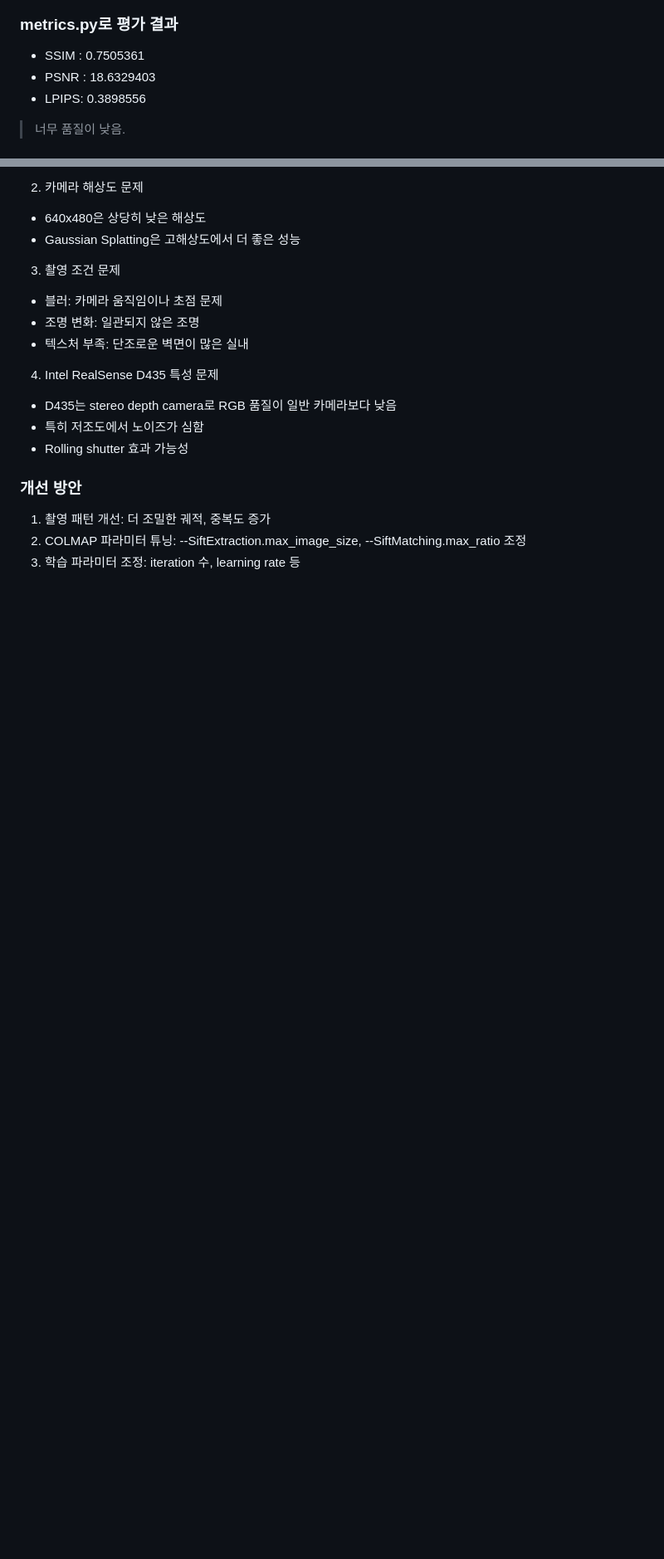
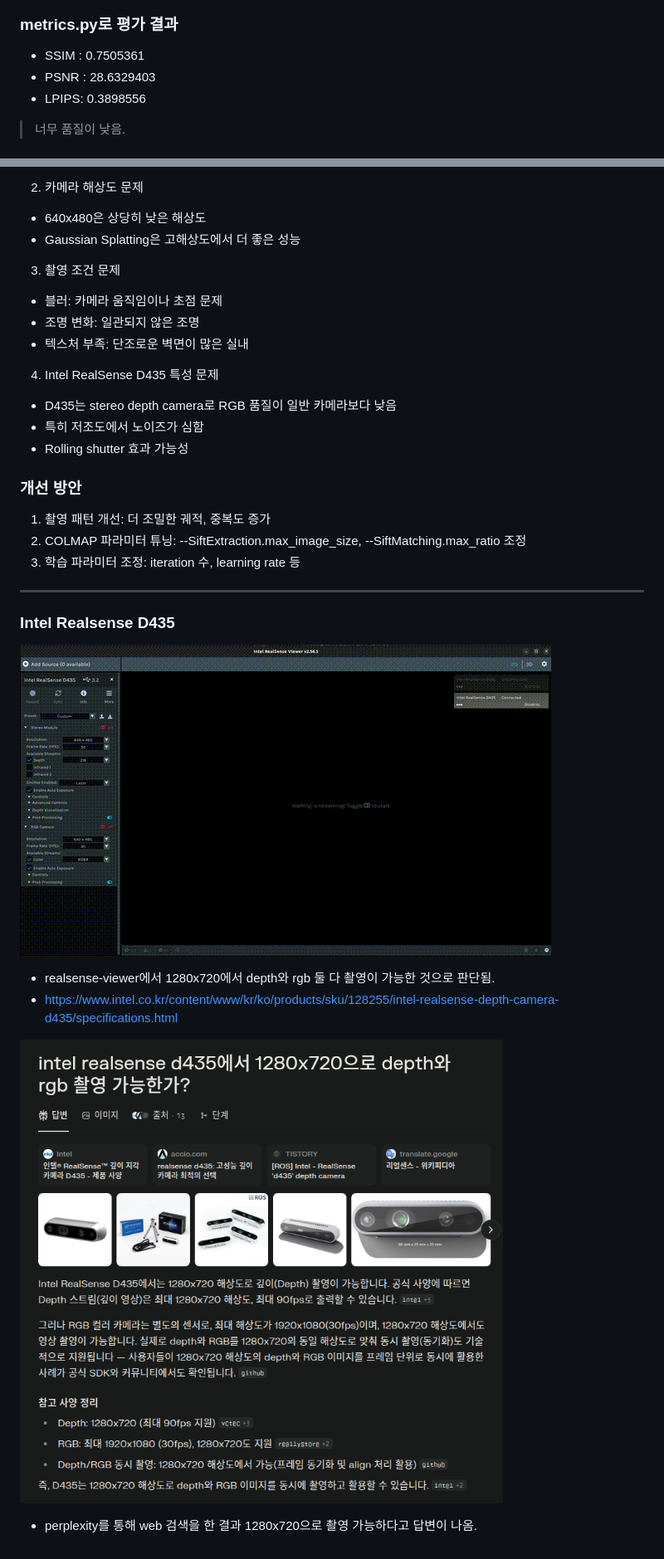
Before and after one commit to kyowon1108/gsplat-onthefly-nvs-study, a Markdown page: daily_docs/250925-retry-viewsense.md, 2 parts joined by grey strips. Shown at 83% size. Rendered like a GitHub page; pictures changed too: video_picture/250926_able_to_1280x720.png (added), video_picture/250926_realsense_viewer.gif (added); blank space fills up the shorter version.

Commit message:
docs: update 250925 docs and add realsense viewer gif

```diff
--- a/daily_docs/250925-retry-viewsense.md
+++ b/daily_docs/250925-retry-viewsense.md
@@ -143,7 +142,7 @@ Training complete. [26/09 02:17:27]
 
 ### metrics.py로 평가 결과
 - SSIM :    0.7505361
-- PSNR :   18.6329403
+- PSNR :   28.6329403
 - LPIPS:    0.3898556
 > 너무 품질이 낮음.
 
@@ -171,3 +170,13 @@ Training complete. [26/09 02:17:27]
 1. 촬영 패턴 개선: 더 조밀한 궤적, 중복도 증가
 2. COLMAP 파라미터 튜닝: --SiftExtraction.max_image_size, --SiftMatching.max_ratio 조정
 3. 학습 파라미터 조정: iteration 수, learning rate 등
+
+---
+### Intel Realsense D435
+
+![](../video_picture/250926_realsense_viewer.gif)
+- realsense-viewer에서 1280x720에서 depth와 rgb 둘 다 촬영이 가능한 것으로 판단됨.
+- https://www.intel.co.kr/content/www/kr/ko/products/sku/128255/intel-realsense-depth-camera-d435/specifications.html
+
+![](../video_picture/250926_able_to_1280x720.png)
+- perplexity를 통해 web 검색을 한 결과 1280x720으로 촬영 가능하다고 답변이 나옴.
```
Also changed, not shown: other parts of daily_docs/250925-retry-viewsense.md (+3 -4 lines), 2 other files.
